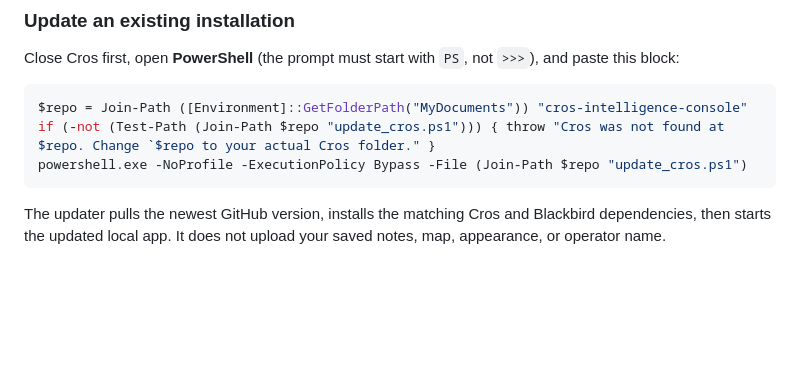
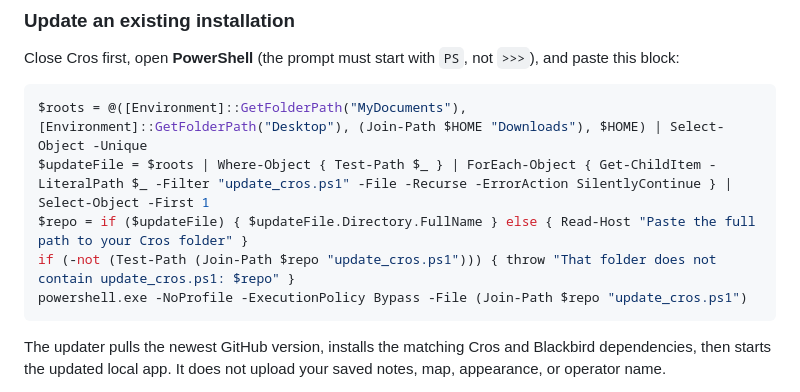
Before and after one commit to cros20471/cros-intelligence-console, a Markdown page: README.md, the part around the change. Drawn GitHub-style; blank space fills up the shorter version.

Commit message:
Make updater locate OneDrive installs

````diff
--- a/README.md
+++ b/README.md
@@ -71,8 +71,10 @@ If `python` is not recognized, try `py -3 -m pip install -r requirements.txt` in
 Close Cros first, open **PowerShell** (the prompt must start with `PS`, not `>>>`), and paste this block:
 
 ```powershell
-$repo = Join-Path ([Environment]::GetFolderPath("MyDocuments")) "cros-intelligence-console"
-if (-not (Test-Path (Join-Path $repo "update_cros.ps1"))) { throw "Cros was not found at $repo. Change `$repo to your actual Cros folder." }
+$roots = @([Environment]::GetFolderPath("MyDocuments"), [Environment]::GetFolderPath("Desktop"), (Join-Path $HOME "Downloads"), $HOME) | Select-Object -Unique
+$updateFile = $roots | Where-Object { Test-Path $_ } | ForEach-Object { Get-ChildItem -LiteralPath $_ -Filter "update_cros.ps1" -File -Recurse -ErrorAction SilentlyContinue } | Select-Object -First 1
+$repo = if ($updateFile) { $updateFile.Directory.FullName } else { Read-Host "Paste the full path to your Cros folder" }
+if (-not (Test-Path (Join-Path $repo "update_cros.ps1"))) { throw "That folder does not contain update_cros.ps1: $repo" }
 powershell.exe -NoProfile -ExecutionPolicy Bypass -File (Join-Path $repo "update_cros.ps1")
 ```
 
````
Also changed, not shown: QUICKSTART.md (+4 -2 lines).
